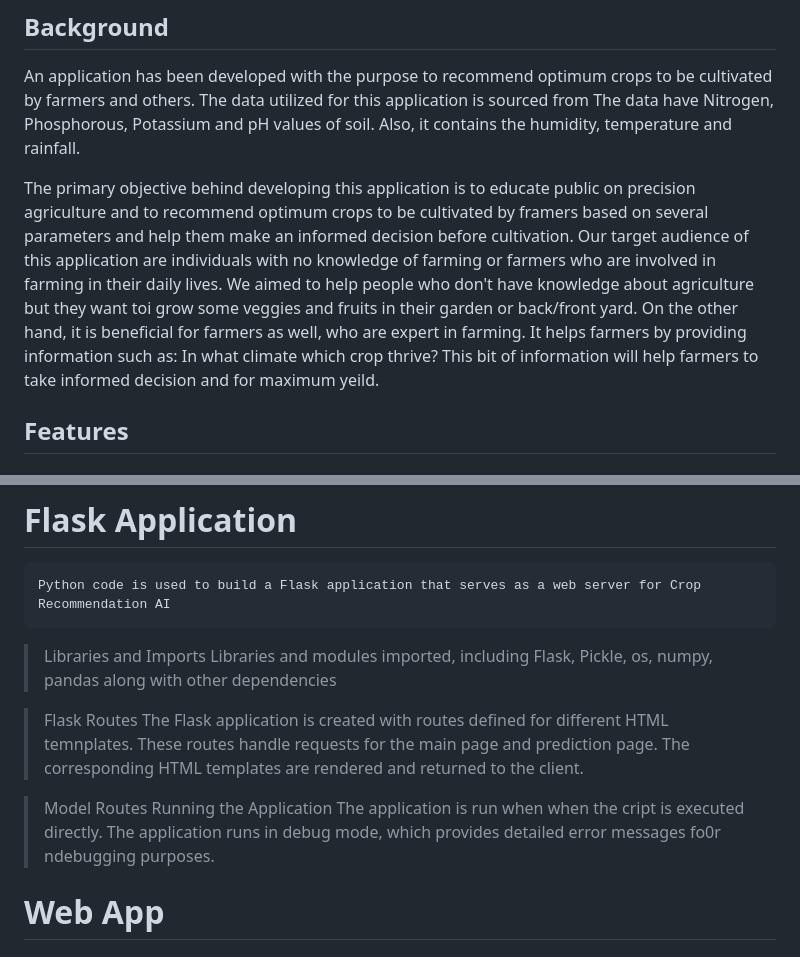
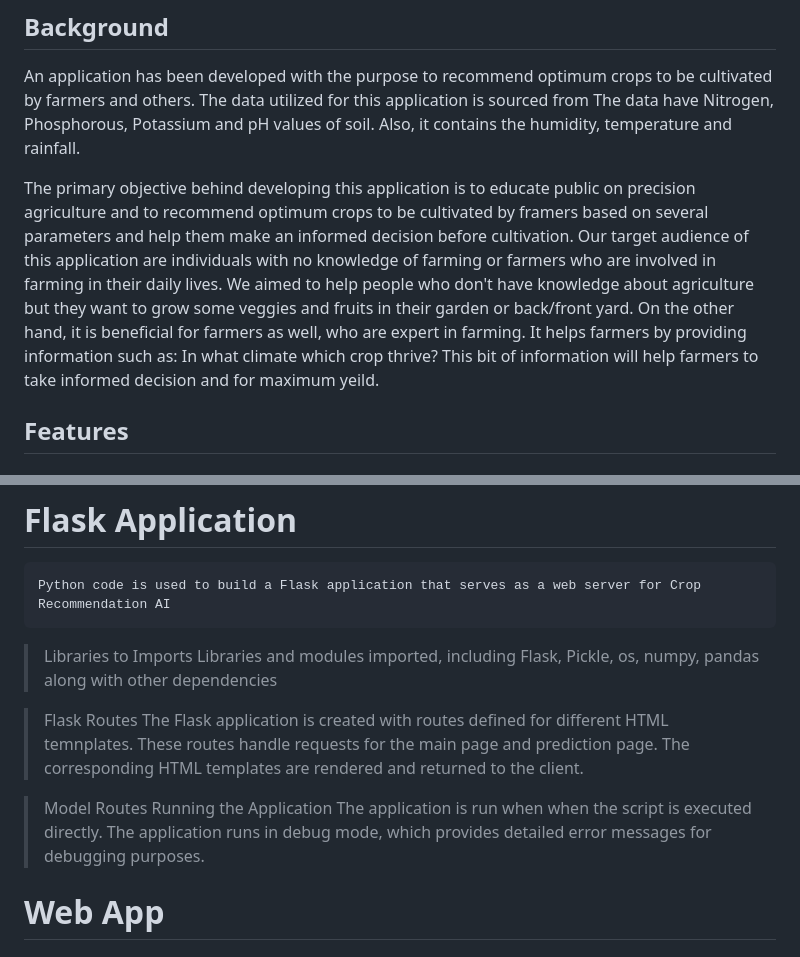
Before and after one commit to Misscoffeecassie/Project4_Team5, a Markdown page: README.md, 2 parts joined by grey strips. GitHub-like rendering.

```diff
--- a/README.md
+++ b/README.md
@@ -13,7 +13,7 @@ An interactive web-based app that predict the best crop to grow based on several
 An application has been developed with the purpose to recommend optimum crops to  be cultivated by farmers and others. The data utilized for this application is sourced from
 The data have Nitrogen, Phosphorous, Potassium and pH values of soil. Also, it contains the humidity, temperature and rainfall.
 
-The primary objective behind developing this application is to educate public on precision agriculture and to recommend optimum crops to be cultivated by framers based on several parameters and help them make an informed decision before cultivation. Our target audience of this application are individuals with no knowledge of farming or farmers who are involved in farming in their daily lives. We aimed to help people who don't have knowledge about agriculture but they want toi grow some veggies and fruits in their garden or back/front yard. On the other hand, it is beneficial for farmers as well, who are expert in farming. It helps farmers by providing information such as: In what climate which crop thrive? This bit of information will help farmers to take informed decision and for maximum yeild.
+The primary objective behind developing this application is to educate public on precision agriculture and to recommend optimum crops to be cultivated by framers based on several parameters and help them make an informed decision before cultivation. Our target audience of this application are individuals with no knowledge of farming or farmers who are involved in farming in their daily lives. We aimed to help people who don't have knowledge about agriculture but they want to grow some veggies and fruits in their garden or back/front yard. On the other hand, it is beneficial for farmers as well, who are expert in farming. It helps farmers by providing information such as: In what climate which crop thrive? This bit of information will help farmers to take informed decision and for maximum yeild.
 
 ## Features
 #### Web-based app
@@ -40,7 +40,7 @@ The primary objective behind developing this application is to educate public on
 # Flask Application
     Python code is used to build a Flask application that serves as a web server for Crop Recommendation AI
 
-> Libraries and Imports
+> Libraries to Imports
     Libraries and modules imported, including Flask, Pickle, os, numpy, pandas along with other dependencies
 
 > Flask Routes
@@ -48,7 +48,7 @@ The primary objective behind developing this application is to educate public on
 
 > Model Routes
 > Running the Application
-    The application is run when when the cript is executed directly. The application runs in debug mode, which provides detailed error messages fo0r ndebugging purposes.
+    The application is run when when the script is executed directly. The application runs in debug mode, which provides detailed error messages for debugging purposes.
 
 # Web App
 
```
